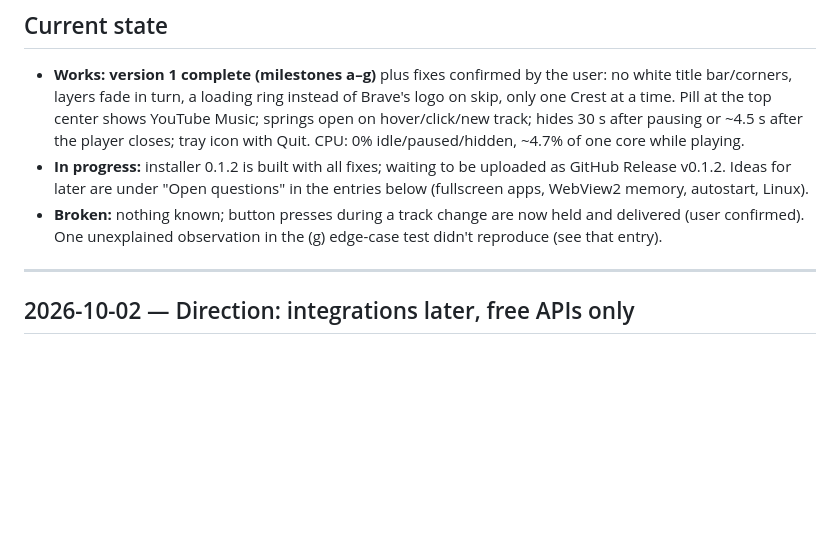
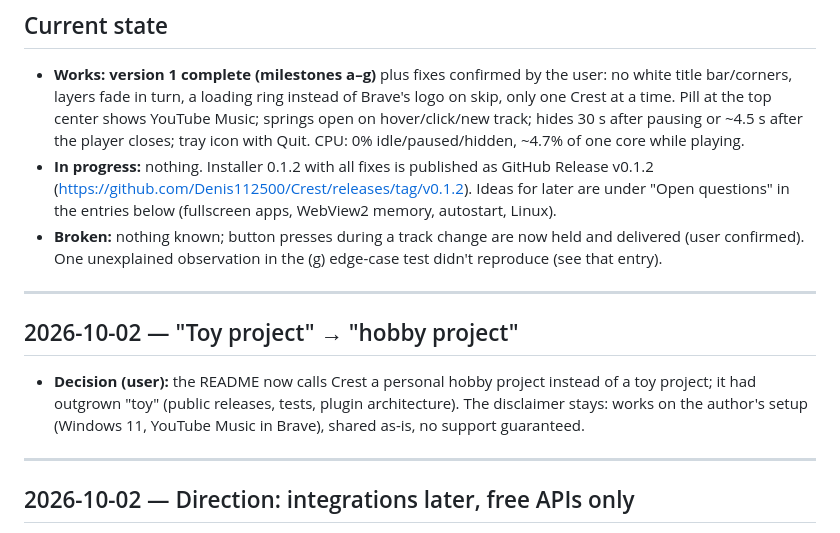
Before and after one commit to Denis112500/Crest, a Markdown page: notes.md, the part around the change. Drawn GitHub-style; blank space fills up the shorter version.

```diff
--- a/notes.md
+++ b/notes.md
@@ -2,8 +2,13 @@
 
 ## Current state
 - **Works:** **version 1 complete (milestones a–g)** plus fixes confirmed by the user: no white title bar/corners, layers fade in turn, a loading ring instead of Brave's logo on skip, only one Crest at a time. Pill at the top center shows YouTube Music; springs open on hover/click/new track; hides 30 s after pausing or ~4.5 s after the player closes; tray icon with Quit. CPU: 0% idle/paused/hidden, ~4.7% of one core while playing.
-- **In progress:** installer 0.1.2 is built with all fixes; waiting to be uploaded as GitHub Release v0.1.2. Ideas for later are under "Open questions" in the entries below (fullscreen apps, WebView2 memory, autostart, Linux).
+- **In progress:** nothing. Installer 0.1.2 with all fixes is published as GitHub Release v0.1.2 (https://github.com/Denis112500/Crest/releases/tag/v0.1.2). Ideas for later are under "Open questions" in the entries below (fullscreen apps, WebView2 memory, autostart, Linux).
 - **Broken:** nothing known; button presses during a track change are now held and delivered (user confirmed). One unexplained observation in the (g) edge-case test didn't reproduce (see that entry).
+
+---
+
+## 2026-10-02 — "Toy project" → "hobby project"
+- **Decision (user):** the README now calls Crest a personal hobby project instead of a toy project; it had outgrown "toy" (public releases, tests, plugin architecture). The disclaimer stays: works on the author's setup (Windows 11, YouTube Music in Brave), shared as-is, no support guaranteed.
 
 ---
 
```
Also changed, not shown: README.md (+2 -2 lines).
